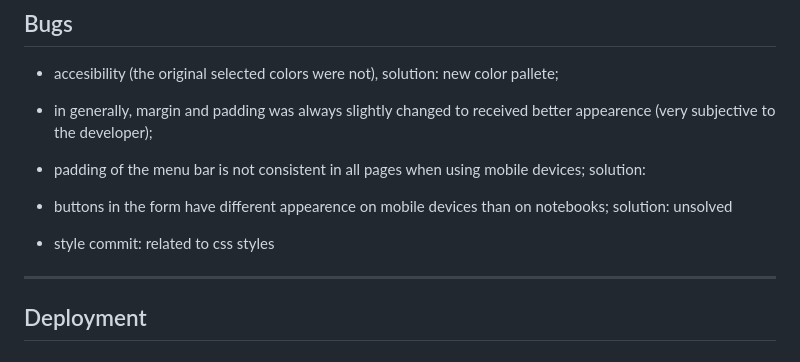
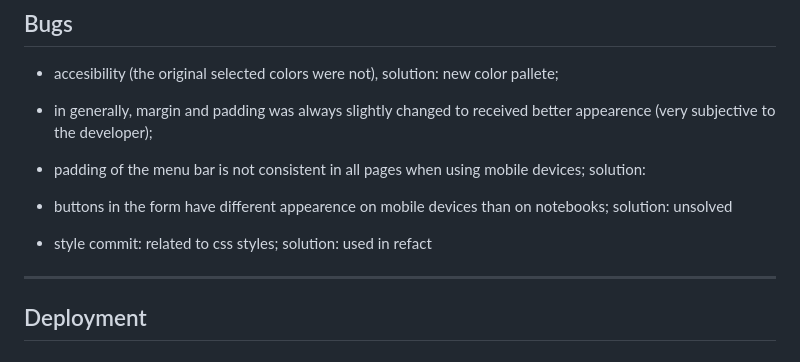
Before and after one commit to brodsa/mgv-vorau, a Markdown page: README.md, the part around the change. Drawn GitHub-style.

```diff
--- a/README.md
+++ b/README.md
@@ -120,7 +120,7 @@ There are several slight differences between the original and the actuall design
 
 - buttons in the form have different appearence on mobile devices than on notebooks; solution: unsolved
 
-- style commit: related to css styles
+- style commit: related to css styles; solution: used in refact
 
 ---
 
```
